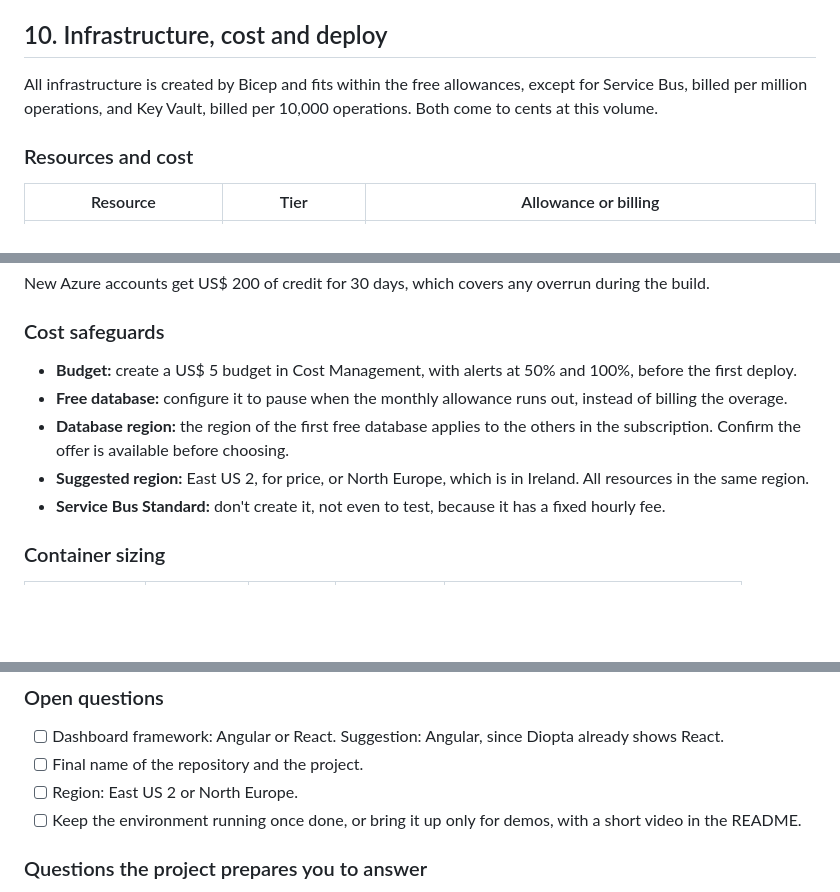
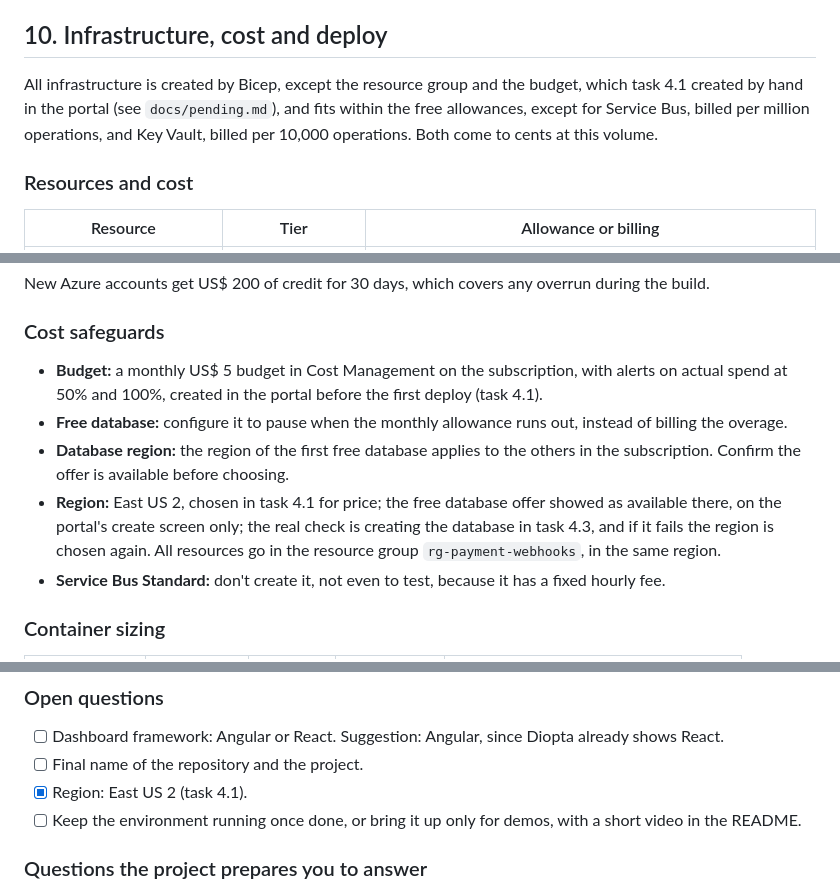
Before and after one commit to milsucruz/payment-webhook-processor, a Markdown page: docs/architecture.md, 3 parts joined by grey strips. GitHub-like rendering; blank space fills up the shorter version.

Commit message:
docs: record the Azure account, region and budget (task 4.1) (#41)
* docs: record the Azure account, region and budget (task 4.1)

Co-Authored-By: Claude Sonnet 5.5 <noreply@anthropic.com>

* docs: address review of the task 4.1 record

Co-Authored-By: Claude Sonnet 5.5 <noreply@anthropic.com>

---------

Co-authored-by: Claude Sonnet 5.5 <noreply@anthropic.com>

```diff
--- a/docs/architecture.md
+++ b/docs/architecture.md
@@ -415,7 +415,7 @@ The database is deliberately left out of the API's readiness check: it may be pa
 
 ## 10. Infrastructure, cost and deploy
 
-All infrastructure is created by Bicep and fits within the free allowances, except for Service Bus, billed per million operations, and Key Vault, billed per 10,000 operations. Both come to cents at this volume.
+All infrastructure is created by Bicep, except the resource group and the budget, which task 4.1 created by hand in the portal (see `docs/pending.md`), and fits within the free allowances, except for Service Bus, billed per million operations, and Key Vault, billed per 10,000 operations. Both come to cents at this volume.
 
 ### Resources and cost
 
@@ -433,10 +433,10 @@ New Azure accounts get US$ 200 of credit for 30 days, which covers any overrun d
 
 ### Cost safeguards
 
-- **Budget:** create a US$ 5 budget in Cost Management, with alerts at 50% and 100%, before the first deploy.
+- **Budget:** a monthly US$ 5 budget in Cost Management on the subscription, with alerts on actual spend at 50% and 100%, created in the portal before the first deploy (task 4.1).
 - **Free database:** configure it to pause when the monthly allowance runs out, instead of billing the overage.
 - **Database region:** the region of the first free database applies to the others in the subscription. Confirm the offer is available before choosing.
-- **Suggested region:** East US 2, for price, or North Europe, which is in Ireland. All resources in the same region.
+- **Region:** East US 2, chosen in task 4.1 for price; the free database offer showed as available there, on the portal's create screen only; the real check is creating the database in task 4.3, and if it fails the region is chosen again. All resources go in the resource group `rg-payment-webhooks`, in the same region.
 - **Service Bus Standard:** don't create it, not even to test, because it has a fixed hourly fee.
 
 ### Container sizing
@@ -593,7 +593,7 @@ Eight points need to be validated early, because a surprise in any of them chang
 
 - [ ] Dashboard framework: Angular or React. Suggestion: Angular, since Diopta already shows React.
 - [ ] Final name of the repository and the project.
-- [ ] Region: East US 2 or North Europe.
+- [x] Region: East US 2 (task 4.1).
 - [ ] Keep the environment running once done, or bring it up only for demos, with a short video in the README.
 
 ### Questions the project prepares you to answer
```
Also changed, not shown: docs/pending.md (+1 -0 lines), docs/tasks.md (+2 -1 lines).
